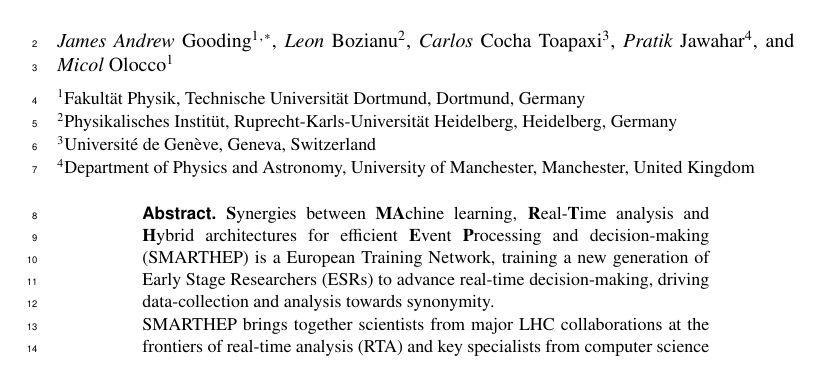
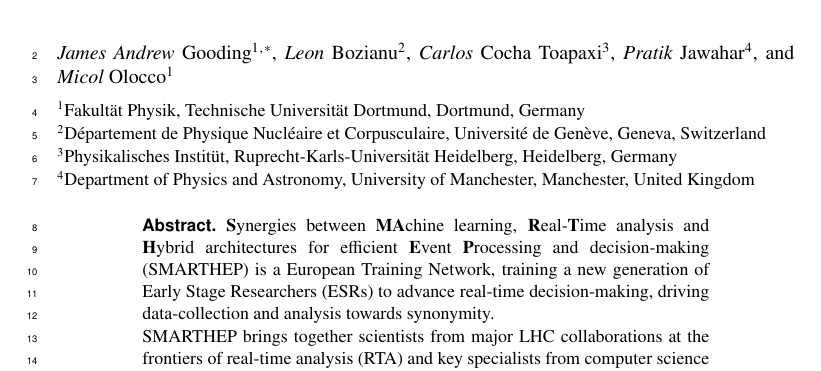
Before and after one commit to SMARTHEP/CHEP2023, a LaTeX document (proceedings/chep-CHEPproceedings.tex): part of page 1 of 10, cut so that both start at the same text. Compiled offline with pdfLaTeX.

Commit message:
Fixes to author list

```diff
--- a/proceedings/chep-CHEPproceedings.tex
+++ b/proceedings/chep-CHEPproceedings.tex
@@ -35,8 +35,8 @@
         }
 
 \institute{Fakult\"at Physik, Technische Universit\"at Dortmund, Dortmund, Germany \and
+           D{\'e}partement de Physique Nucl{\'e}aire et Corpusculaire, Universit{\'e} de Gen{\`e}ve, Geneva, Switzerland \and
            Physikalisches Instit\"ut, Ruprecht-Karls-Universit\"at Heidelberg, Heidelberg, Germany \and
-           Universit{\'e} de Gen{\`e}ve, Geneva, Switzerland \and
            %Faculty of Physics, Lund University, Lund, Sweden \and
            Department of Physics and Astronomy, University of Manchester, Manchester, United Kingdom
           }
```
Also changed, not shown: 1 other file.
